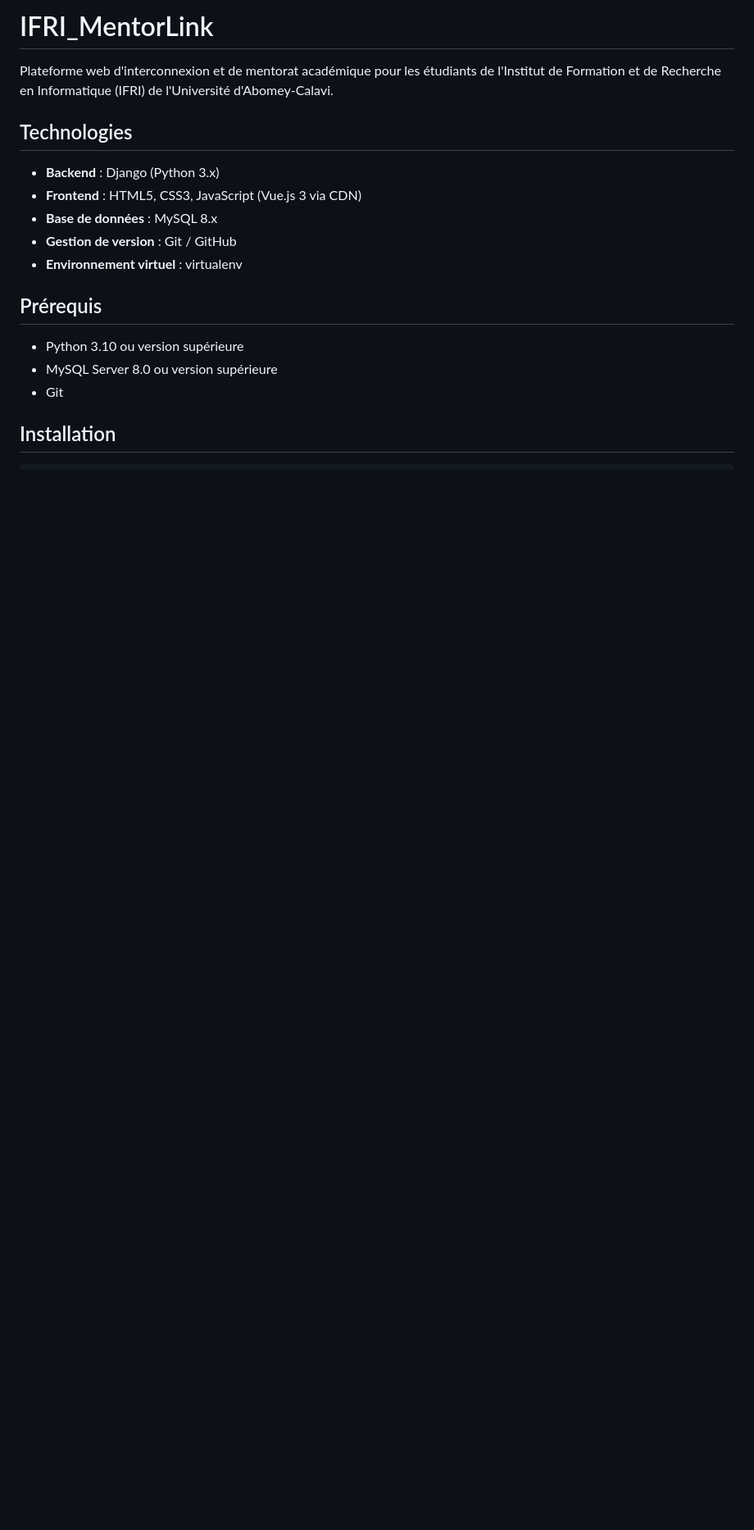
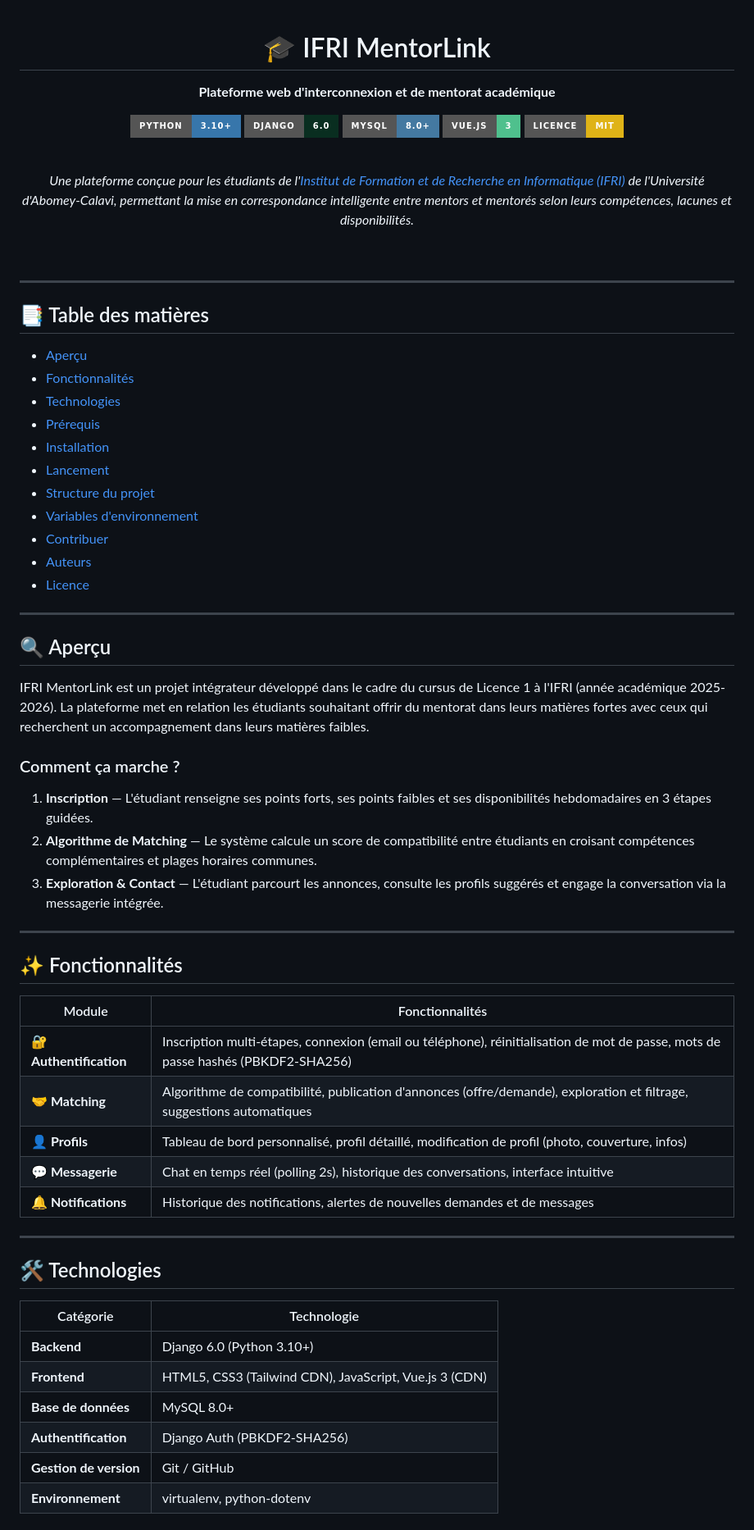
Before and after one commit to JuneX310/PIL1_2526_47, a Markdown page: README.md, the part around one of its changes. Shown at 82% size. GitHub-like rendering; badges without logos; blank space fills up the shorter version.

Commit message:
docs: finalisation de tous les travaux et mise à jour du README

```diff
--- a/README.md
+++ b/README.md
@@ -1,19 +1,73 @@
-# IFRI_MentorLink
+<div align="center">
 
-Plateforme web d'interconnexion et de mentorat académique pour les étudiants de l'Institut de Formation et de Recherche en Informatique (IFRI) de l'Université d'Abomey-Calavi.
+# 🎓 IFRI MentorLink
 
-## Technologies
+**Plateforme web d'interconnexion et de mentorat académique**
 
-- **Backend** : Django (Python 3.x)
-- **Frontend** : HTML5, CSS3, JavaScript (Vue.js 3 via CDN)
-- **Base de données** : MySQL 8.x
-- **Gestion de version** : Git / GitHub
-- **Environnement virtuel** : virtualenv
+[![Python](https://img.shields.io/badge/Python-3.10+-3776AB?style=for-the-badge&logo=python&logoColor=white)](https://www.python.org/)
+[![Django](https://img.shields.io/badge/Django-6.0-092E20?style=for-the-badge&logo=django&logoColor=white)](https://www.djangoproject.com/)
+[![MySQL](https://img.shields.io/badge/MySQL-8.0+-4479A1?style=for-the-badge&logo=mysql&logoColor=white)](https://www.mysql.com/)
+[![Vue.js](https://img.shields.io/badge/Vue.js-3-4FC08D?style=for-the-badge&logo=vuedotjs&logoColor=white)](https://vuejs.org/)
+[![License](https://img.shields.io/badge/Licence-MIT-yellow?style=for-the-badge)](LICENSE)
 
-## Prérequis
+<br/>
 
-- Python 3.10 ou version supérieure
-- MySQL Server 8.0 ou version supérieure
-- Git
+*Une plateforme conçue pour les étudiants de l'[Institut de Formation et de Recherche en Informatique (IFRI)](https://ifri-uac.bj/) de l'Université d'Abomey-Calavi, permettant la mise en correspondance intelligente entre mentors et mentorés selon leurs compétences, lacunes et disponibilités.*
 
-## Installation
+<br/>
+
+</div>
+
+---
+
+## 📑 Table des matières
+
+- [Aperçu](#-aperçu)
+- [Fonctionnalités](#-fonctionnalités)
+- [Technologies](#-technologies)
+- [Prérequis](#-prérequis)
+- [Installation](#-installation)
+- [Lancement](#-lancement)
+- [Structure du projet](#-structure-du-projet)
+- [Variables d'environnement](#-variables-denvironnement)
+- [Contribuer](#-contribuer)
+- [Auteurs](#-auteurs)
+- [Licence](#-licence)
+
+---
+
+## 🔍 Aperçu
+
+IFRI MentorLink est un projet intégrateur développé dans le cadre du cursus de Licence 1 à l'IFRI (année académique 2025-2026). La plateforme met en relation les étudiants souhaitant offrir du mentorat dans leurs matières fortes avec ceux qui recherchent un accompagnement dans leurs matières faibles.
+
+### Comment ça marche ?
+
+1. **Inscription** — L'étudiant renseigne ses points forts, ses points faibles et ses disponibilités hebdomadaires en 3 étapes guidées.
+2. **Algorithme de Matching** — Le système calcule un score de compatibilité entre étudiants en croisant compétences complémentaires et plages horaires communes.
+3. **Exploration & Contact** — L'étudiant parcourt les annonces, consulte les profils suggérés et engage la conversation via la messagerie intégrée.
+
+---
+
+## ✨ Fonctionnalités
+
+| Module | Fonctionnalités |
+|--------|-----------------|
+| **🔐 Authentification** | Inscription multi-étapes, connexion (email ou téléphone), réinitialisation de mot de passe, mots de passe hashés (PBKDF2-SHA256) |
+| **🤝 Matching** | Algorithme de compatibilité, publication d'annonces (offre/demande), exploration et filtrage, suggestions automatiques |
+| **👤 Profils** | Tableau de bord personnalisé, profil détaillé, modification de profil (photo, couverture, infos) |
+| **💬 Messagerie** | Chat en temps réel (polling 2s), historique des conversations, interface intuitive |
+| **🔔 Notifications** | Historique des notifications, alertes de nouvelles demandes et de messages |
+
+---
+
+## 🛠 Technologies
+
+| Catégorie | Technologie |
+|-----------|-------------|
+| **Backend** | Django 6.0 (Python 3.10+) |
+| **Frontend** | HTML5, CSS3 (Tailwind CDN), JavaScript, Vue.js 3 (CDN) |
+| **Base de données** | MySQL 8.0+ |
+| **Authentification** | Django Auth (PBKDF2-SHA256) |
+| **Gestion de version** | Git / GitHub |
+| **Environnement** | virtualenv, python-dotenv |
+
```
Also changed, not shown: other parts of README.md (+173 -60 lines).
